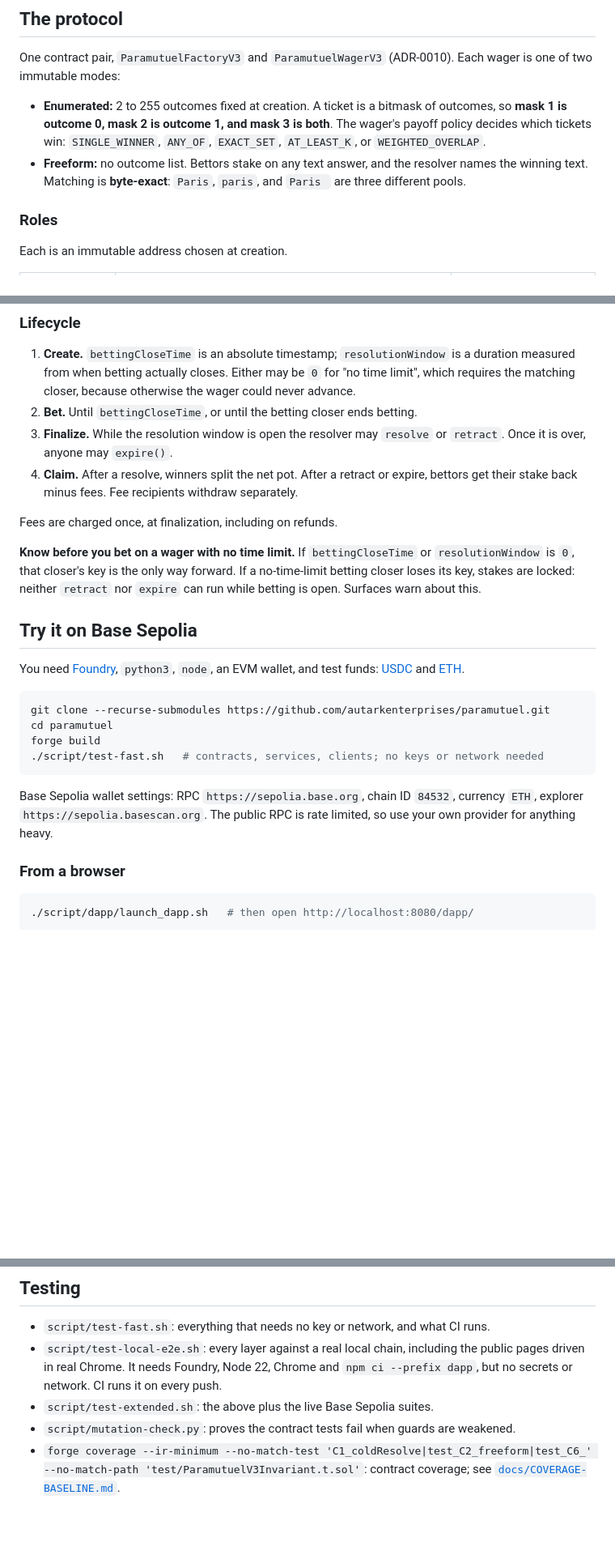
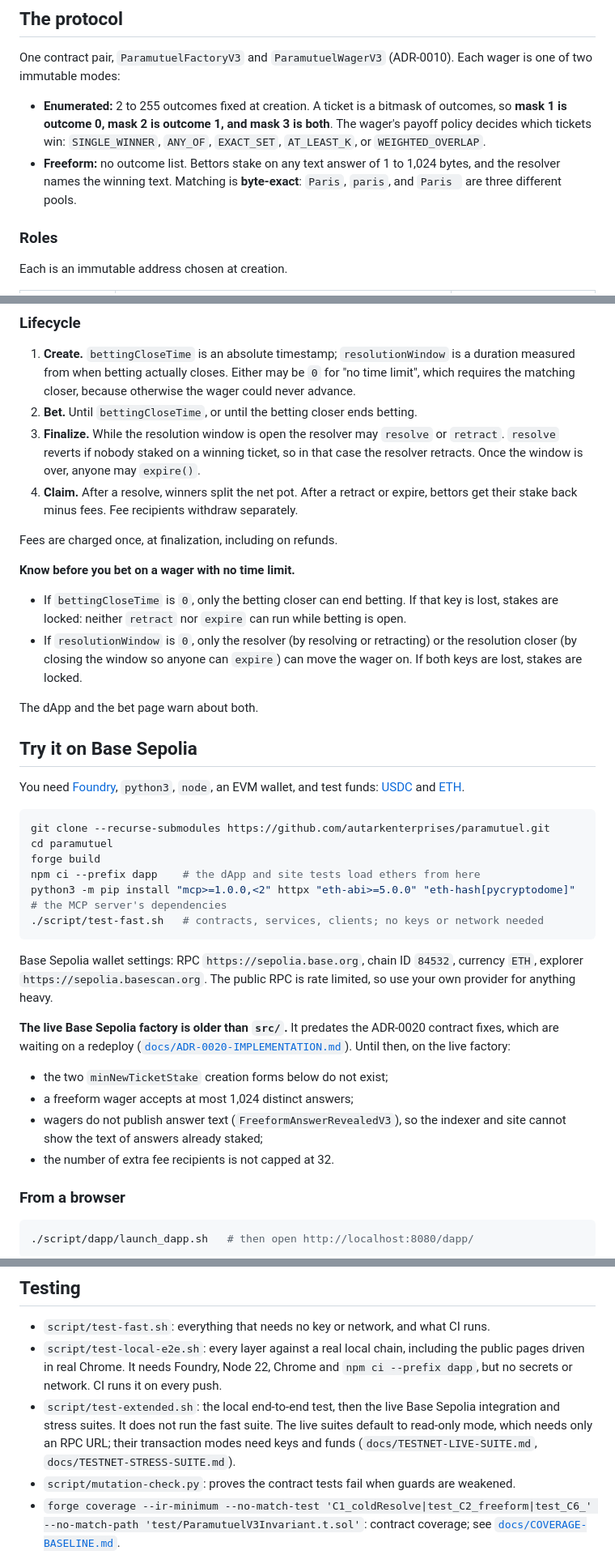
Before and after one commit to autarkenterprises/paramutuel, a Markdown page: README.md, 3 parts joined by grey strips. Shown at 81% size. Rendered like a GitHub page; blank space fills up the shorter version.

````diff
--- a/README.md
+++ b/README.md
@@ -28,7 +28,7 @@ This repository is the reference implementation: smart contracts, dApp, website,
 One contract pair, `ParamutuelFactoryV3` and `ParamutuelWagerV3` (ADR-0010). Each wager is one of two immutable modes:
 
 - **Enumerated:** 2 to 255 outcomes fixed at creation. A ticket is a bitmask of outcomes, so **mask 1 is outcome 0, mask 2 is outcome 1, and mask 3 is both**. The wager's payoff policy decides which tickets win: `SINGLE_WINNER`, `ANY_OF`, `EXACT_SET`, `AT_LEAST_K`, or `WEIGHTED_OVERLAP`.
-- **Freeform:** no outcome list. Bettors stake on any text answer, and the resolver names the winning text. Matching is **byte-exact**: `Paris`, `paris`, and `Paris ` are three different pools.
+- **Freeform:** no outcome list. Bettors stake on any text answer of 1 to 1,024 bytes, and the resolver names the winning text. Matching is **byte-exact**: `Paris`, `paris`, and `Paris ` are three different pools.
 
 ### Roles
 
@@ -46,12 +46,16 @@ Each is an immutable address chosen at creation.
 
 1. **Create.** `bettingCloseTime` is an absolute timestamp; `resolutionWindow` is a duration measured from when betting actually closes. Either may be `0` for "no time limit", which requires the matching closer, because otherwise the wager could never advance.
 2. **Bet.** Until `bettingCloseTime`, or until the betting closer ends betting.
-3. **Finalize.** While the resolution window is open the resolver may `resolve` or `retract`. Once it is over, anyone may `expire()`.
+3. **Finalize.** While the resolution window is open the resolver may `resolve` or `retract`. `resolve` reverts if nobody staked on a winning ticket, so in that case the resolver retracts. Once the window is over, anyone may `expire()`.
 4. **Claim.** After a resolve, winners split the net pot. After a retract or expire, bettors get their stake back minus fees. Fee recipients withdraw separately.
 
 Fees are charged once, at finalization, including on refunds.
 
-**Know before you bet on a wager with no time limit.** If `bettingCloseTime` or `resolutionWindow` is `0`, that closer's key is the only way forward. If a no-time-limit betting closer loses its key, stakes are locked: neither `retract` nor `expire` can run while betting is open. Surfaces warn about this.
+**Know before you bet on a wager with no time limit.**
+- If `bettingCloseTime` is `0`, only the betting closer can end betting. If that key is lost, stakes are locked: neither `retract` nor `expire` can run while betting is open.
+- If `resolutionWindow` is `0`, only the resolver (by resolving or retracting) or the resolution closer (by closing the window so anyone can `expire`) can move the wager on. If both keys are lost, stakes are locked.
+
+The dApp and the bet page warn about both.
 
 ## Try it on Base Sepolia
 
@@ -61,10 +65,18 @@ You need [Foundry](https://getfoundry.sh), `python3`, `node`, an EVM wallet, and
 git clone --recurse-submodules https://github.com/autarkenterprises/paramutuel.git
 cd paramutuel
 forge build
+npm ci --prefix dapp    # the dApp and site tests load ethers from here
+python3 -m pip install "mcp>=1.0.0,<2" httpx "eth-abi>=5.0.0" "eth-hash[pycryptodome]"   # the MCP server's dependencies
 ./script/test-fast.sh   # contracts, services, clients; no keys or network needed
 ```
 
 Base Sepolia wallet settings: RPC `https://sepolia.base.org`, chain ID `84532`, currency `ETH`, explorer `https://sepolia.basescan.org`. The public RPC is rate limited, so use your own provider for anything heavy.
+
+**The live Base Sepolia factory is older than `src/`.** It predates the ADR-0020 contract fixes, which are waiting on a redeploy ([`docs/ADR-0020-IMPLEMENTATION.md`](docs/ADR-0020-IMPLEMENTATION.md)). Until then, on the live factory:
+- the two `minNewTicketStake` creation forms below do not exist;
+- a freeform wager accepts at most 1,024 distinct answers;
+- wagers do not publish answer text (`FreeformAnswerRevealedV3`), so the indexer and site cannot show the text of answers already staked;
+- the number of extra fee recipients is not capped at 32.
 
 ### From a browser
 
@@ -177,7 +196,7 @@ Both are packaged for PyPI (`paramutuel-mcp`, `paramutuel-bettor-agent`), but **
 
 - `script/test-fast.sh`: everything that needs no key or network, and what CI runs.
 - `script/test-local-e2e.sh`: every layer against a real local chain, including the public pages driven in real Chrome. It needs Foundry, Node 22, Chrome and `npm ci --prefix dapp`, but no secrets or network. CI runs it on every push.
-- `script/test-extended.sh`: the above plus the live Base Sepolia suites.
+- `script/test-extended.sh`: the local end-to-end test, then the live Base Sepolia integration and stress suites. It does not run the fast suite. The live suites default to read-only mode, which needs only an RPC URL; their transaction modes need keys and funds (`docs/TESTNET-LIVE-SUITE.md`, `docs/TESTNET-STRESS-SUITE.md`).
 - `script/mutation-check.py`: proves the contract tests fail when guards are weakened.
 - `forge coverage --ir-minimum --no-match-test 'C1_coldResolve|test_C2_freeform|test_C6_' --no-match-path 'test/ParamutuelV3Invariant.t.sol'`: contract coverage; see [`docs/COVERAGE-BASELINE.md`](docs/COVERAGE-BASELINE.md).
 
````
Also changed, not shown: other parts of README.md (+16 -9 lines), LOG.md (+20 -0 lines).
